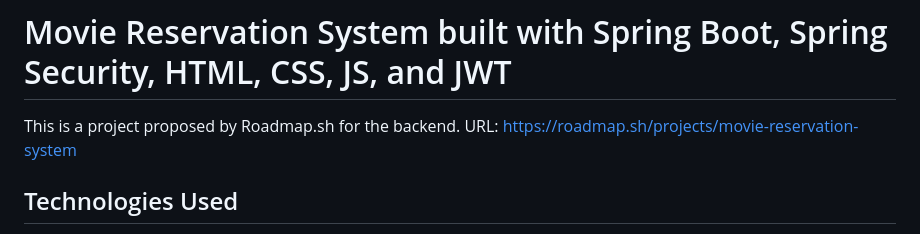
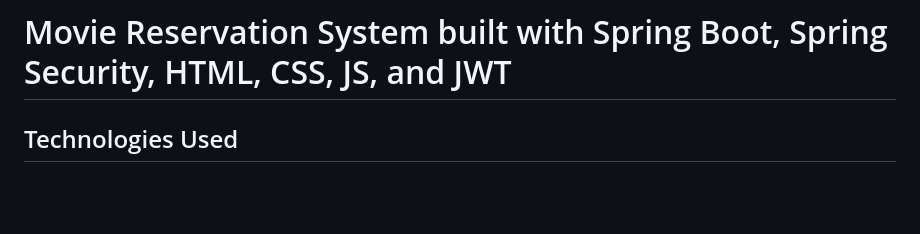
Before and after one commit to wellingtonmacena/Movie-Reservation-System, a Markdown page: README.md, the part around the change. GitHub-like rendering; blank space fills up the shorter version.

Commit message:
Remove outdated project proposal link from README

```diff
--- a/README.md
+++ b/README.md
@@ -1,5 +1,4 @@
 # Movie Reservation System built with Spring Boot, Spring Security, HTML, CSS, JS, and JWT
-This is a project proposed by Roadmap.sh for the backend. URL: https://roadmap.sh/projects/movie-reservation-system
 
 ## Technologies Used
 
```
